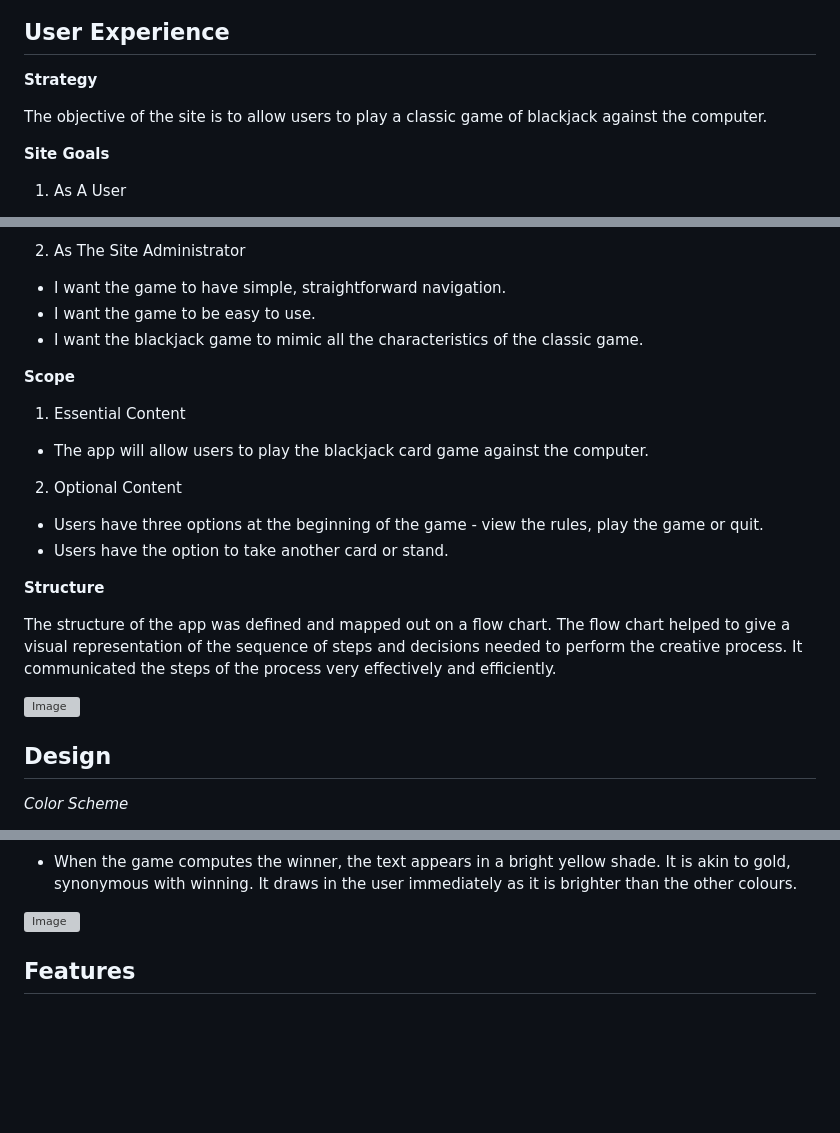
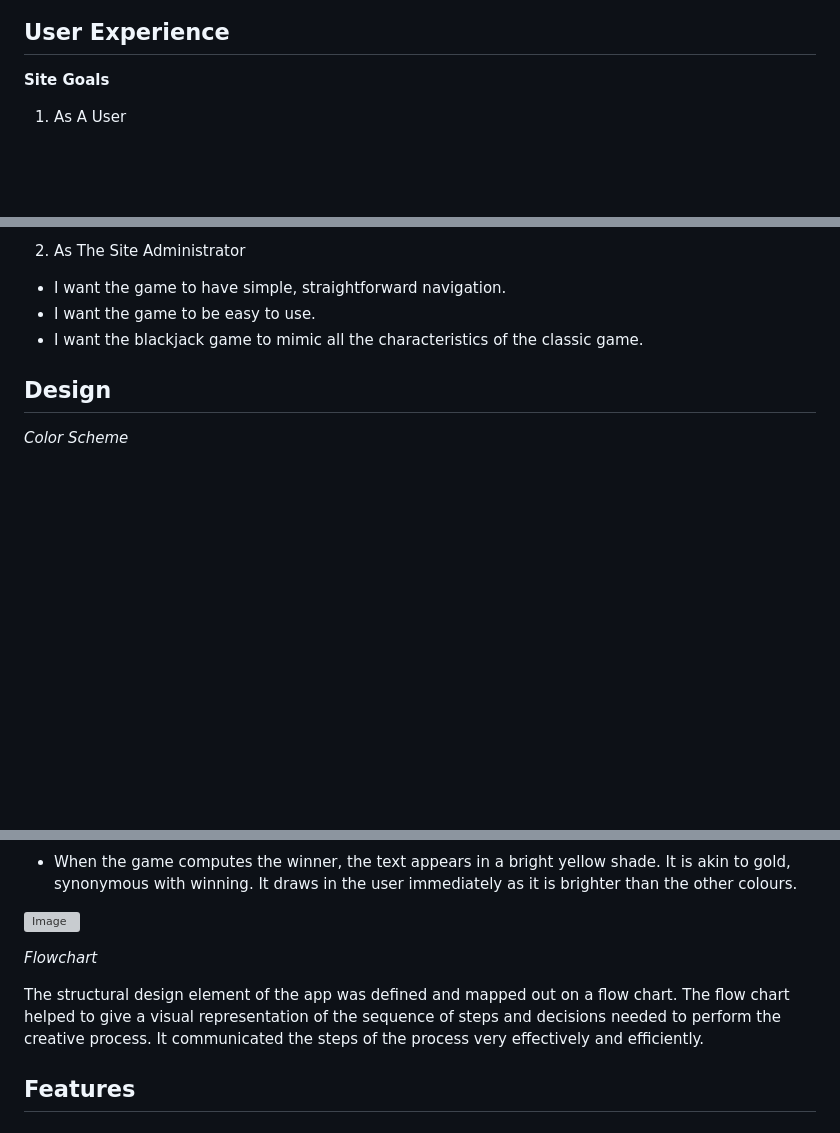
Before and after one commit to erincunningham7/project-portfolio-three, a Markdown page: README.md, 3 parts joined by grey strips. GitHub-like rendering; blank space fills up the shorter version; grey boxes are pictures that could not be loaded.

Commit message:
Remove unnecessary ux info and add flowchart info to design section in readme file

```diff
--- a/README.md
+++ b/README.md
@@ -19,10 +19,6 @@ This is a simple blackjack game. This python game has all the attributes of the
 
 ## User Experience
 
-**Strategy**
-
-The objective of the site is to allow users to play a classic game of blackjack against the computer.
-
 **Site Goals**
 
 1. As A User
@@ -36,21 +32,6 @@ The objective of the site is to allow users to play a classic game of blackjack
 * I want the game to have simple, straightforward navigation.
 * I want the game to be easy to use.
 * I want the blackjack game to mimic all the characteristics of the classic game.
-
-**Scope**
-
-1. Essential Content
-* The app will allow users to play the blackjack card game against the computer.
-
-2. Optional Content
-* Users have three options at the beginning of the game - view the rules, play the game or quit.
-* Users have the option to take another card or stand.
-
-**Structure**
-
-The structure of the app was defined and mapped out on a flow chart. The flow chart helped to give a visual representation of the sequence of steps and decisions needed to perform the creative process. It communicated the steps of the process very effectively and efficiently.
-
-![Image]()
 
 ## Design
 
@@ -67,6 +48,11 @@ The structure of the app was defined and mapped out on a flow chart. The flow ch
 * When the game computes the winner, the text appears in a bright yellow shade. It is akin to gold, synonymous with winning. It draws in the user immediately as it is brighter than the other colours.
 
 ![Image](images/color-scheme-winner)
+
+*Flowchart*
+
+The structural design element of the app was defined and mapped out on a flow chart. The flow chart helped to give a visual representation of the sequence of steps and decisions needed to perform the creative process. It communicated the steps of the process very effectively and efficiently.
+
 
 <a name="features"></a>
 
```
